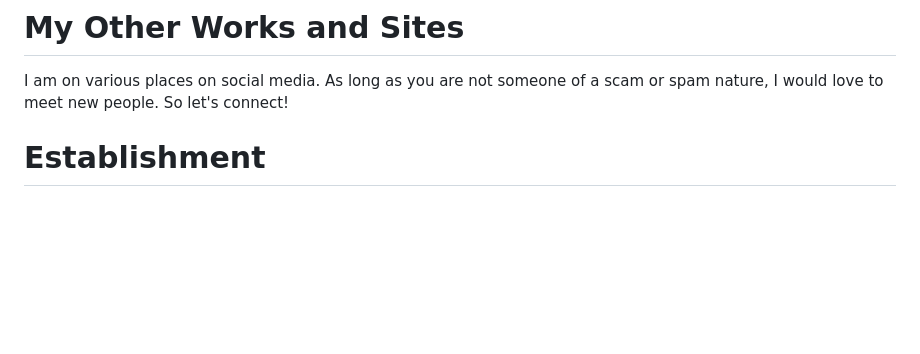
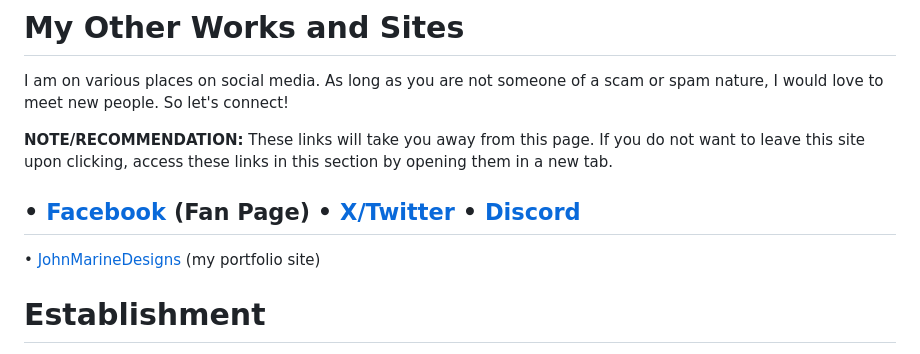
Before and after one commit to johnbmarine/johnbmarine.github.io, a Markdown page: index.md, the part around the change. Drawn GitHub-style; blank space fills up the shorter version.

Commit message:
edit home
edit home

```diff
--- a/index.md
+++ b/index.md
@@ -61,6 +61,14 @@ My fashion/beauty blog is StyleSpace.  Because the name was originally taken by
 # My Other Works and Sites
 I am on various places on social media.  As long as you are not someone of a scam or spam nature, I would love to meet new people.  So let's connect!
 
+<b>NOTE/RECOMMENDATION:</b> These links will take you away from this page.  If you do not want to leave this site upon clicking, access these links in this section by opening them in a new tab.
+
+• [Facebook](https://www.facebook.com/Johnbmarineofficial) (Fan Page)
+• [X/Twitter](https://twitter.com/johnbmarine)
+• [Discord](https://discord.gg/ebfnsJcKVM)
+-
+• [JohnMarineDesigns](https://johnmarinedesigns.weebly.com) (my portfolio site)
+
 
 # Establishment
 Worked on long time ago, but never made public until May 7, 2024.
```
